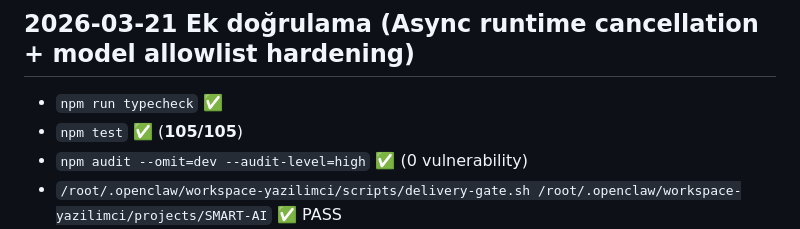
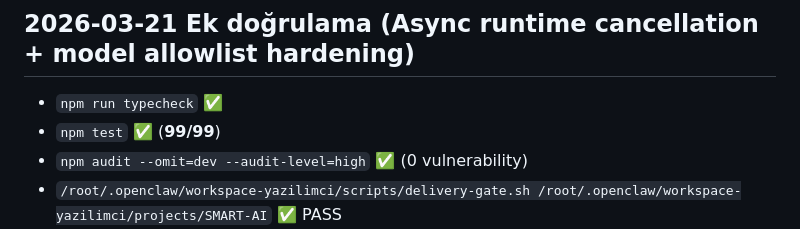
Before and after one commit to kadircicek34/SMART-AI, a Markdown page: test-report.md, the part around the change. Drawn GitHub-style.

```diff
--- a/test-report.md
+++ b/test-report.md
@@ -135,7 +135,7 @@ UI auth katmanı kısa ömürlü session token modeline geçirildi; test paketi
 
 ## 2026-03-21 Ek doğrulama (Async runtime cancellation + model allowlist hardening)
 - `npm run typecheck` ✅
-- `npm test` ✅ (**105/105**)
+- `npm test` ✅ (**99/99**)
 - `npm audit --omit=dev --audit-level=high` ✅ (0 vulnerability)
 - `/root/.openclaw/workspace-yazilimci/scripts/delivery-gate.sh /root/.openclaw/workspace-yazilimci/projects/SMART-AI` ✅ PASS
 - Yeni testler / güncellemeler:
```
Also changed, not shown: delivery.md (+1 -1 lines).
